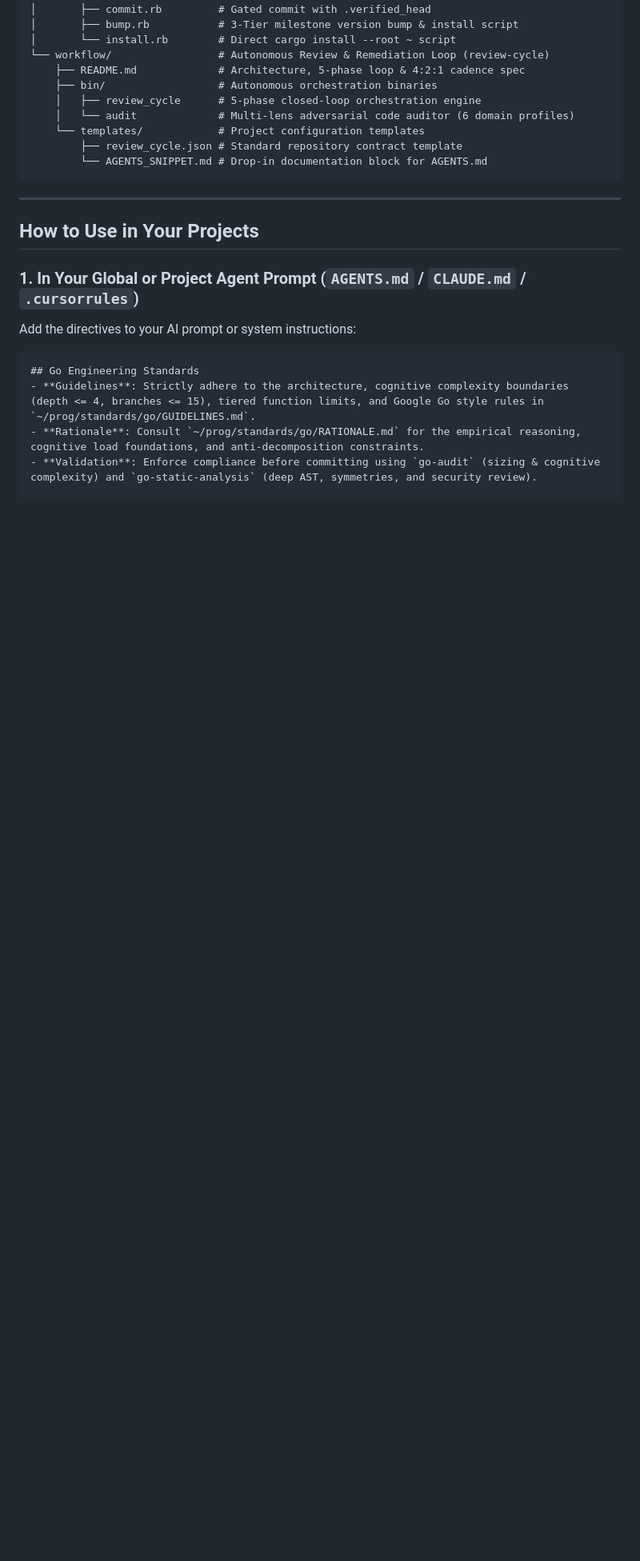
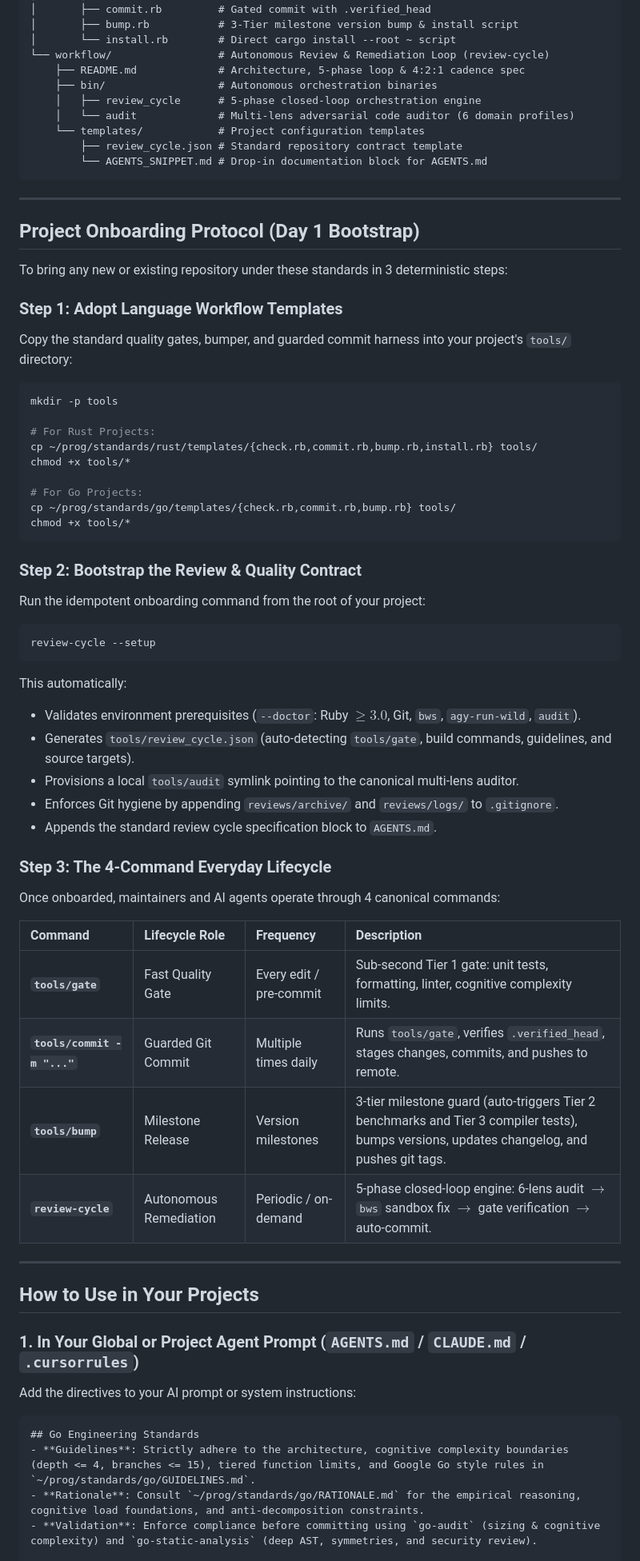
Before and after one commit to sarielhp/agentic-coding-guidelines, a Markdown page: README.md, the part around the change. Shown at 80% size. Drawn GitHub-style; blank space fills up the shorter version.

Commit message:
docs: add 3-step Project Onboarding Protocol and 4-command lifecycle

````diff
--- a/README.md
+++ b/README.md
@@ -88,6 +88,51 @@ agentic-coding-guidelines/
 
 ---
 
+## Project Onboarding Protocol (Day 1 Bootstrap)
+
+To bring any new or existing repository under these standards in 3 deterministic steps:
+
+### Step 1: Adopt Language Workflow Templates
+Copy the standard quality gates, bumper, and guarded commit harness into your project's `tools/` directory:
+
+```bash
+mkdir -p tools
+
+# For Rust Projects:
+cp ~/prog/standards/rust/templates/{check.rb,commit.rb,bump.rb,install.rb} tools/
+chmod +x tools/*
+
+# For Go Projects:
+cp ~/prog/standards/go/templates/{check.rb,commit.rb,bump.rb} tools/
+chmod +x tools/*
+```
+
+### Step 2: Bootstrap the Review & Quality Contract
+Run the idempotent onboarding command from the root of your project:
+
+```bash
+review-cycle --setup
+```
+
+This automatically:
+- Validates environment prerequisites (`--doctor`: Ruby $\ge 3.0$, Git, `bws`, `agy-run-wild`, `audit`).
+- Generates `tools/review_cycle.json` (auto-detecting `tools/gate`, build commands, guidelines, and source targets).
+- Provisions a local `tools/audit` symlink pointing to the canonical multi-lens auditor.
+- Enforces Git hygiene by appending `reviews/archive/` and `reviews/logs/` to `.gitignore`.
+- Appends the standard review cycle specification block to `AGENTS.md`.
+
+### Step 3: The 4-Command Everyday Lifecycle
+Once onboarded, maintainers and AI agents operate through 4 canonical commands:
+
+| Command | Lifecycle Role | Frequency | Description |
+| :--- | :--- | :--- | :--- |
+| **`tools/gate`** | Fast Quality Gate | Every edit / pre-commit | Sub-second Tier 1 gate: unit tests, formatting, linter, cognitive complexity limits. |
+| **`tools/commit -m "..."`** | Guarded Git Commit | Multiple times daily | Runs `tools/gate`, verifies `.verified_head`, stages changes, commits, and pushes to remote. |
+| **`tools/bump`** | Milestone Release | Version milestones | 3-tier milestone guard (auto-triggers Tier 2 benchmarks and Tier 3 compiler tests), bumps versions, updates changelog, and pushes git tags. |
+| **`review-cycle`** | Autonomous Remediation | Periodic / on-demand | 5-phase closed-loop engine: 6-lens audit $\to$ `bws` sandbox fix $\to$ gate verification $\to$ auto-commit. |
+
+---
+
 ## How to Use in Your Projects
 
 ### 1. In Your Global or Project Agent Prompt (`AGENTS.md` / `CLAUDE.md` / `.cursorrules`)
````
